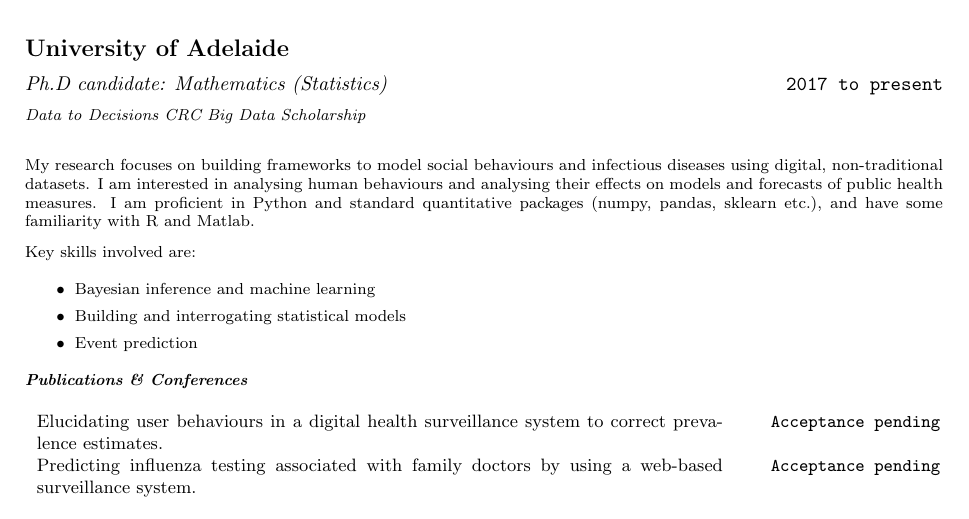
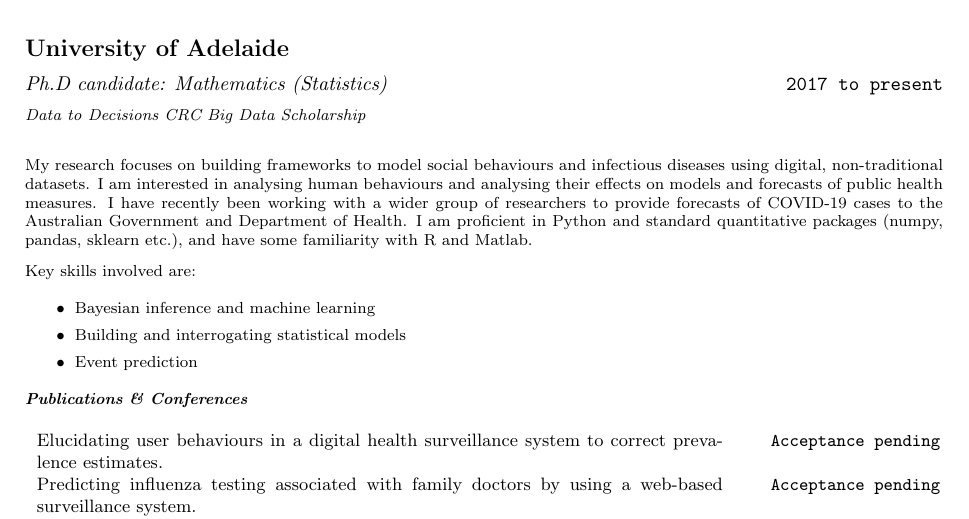
Before and after one commit to tdennisliu/tdennisliu.github.io, a LaTeX CV (cv/CVLatex.tex): part of page 1 of 2, cut so that both start at the same text. Compiled offline with pdfLaTeX.

Commit message:
=added line on forecasting COVID-19

```diff
--- a/cv/CVLatex.tex
+++ b/cv/CVLatex.tex
@@ -31,7 +31,7 @@
 \emph{Ph.D candidate: Mathematics (Statistics)} \hfill \texttt{2017 to present}\\[0.2cm]
 \footnotesize{\emph{Data to Decisions CRC Big Data Scholarship}}\\
 
-My research focuses on building frameworks to model social behaviours and infectious diseases using digital, non-traditional datasets. I am interested in analysing human behaviours and analysing their effects on models and forecasts of public health measures. I am proficient in Python and standard quantitative packages (numpy, pandas, sklearn etc.), and have some familiarity with R and Matlab.
+My research focuses on building frameworks to model social behaviours and infectious diseases using digital, non-traditional datasets. I am interested in analysing human behaviours and analysing their effects on models and forecasts of public health measures. I have recently been working with a wider group of researchers to provide forecasts of COVID-19 cases to the Australian Government and Department of Health. I am proficient in Python and standard quantitative packages (numpy, pandas, sklearn etc.), and have some familiarity with R and Matlab.
 
 Key skills involved are:
 
```
Also changed, not shown: cv/CVweb.pdf.
